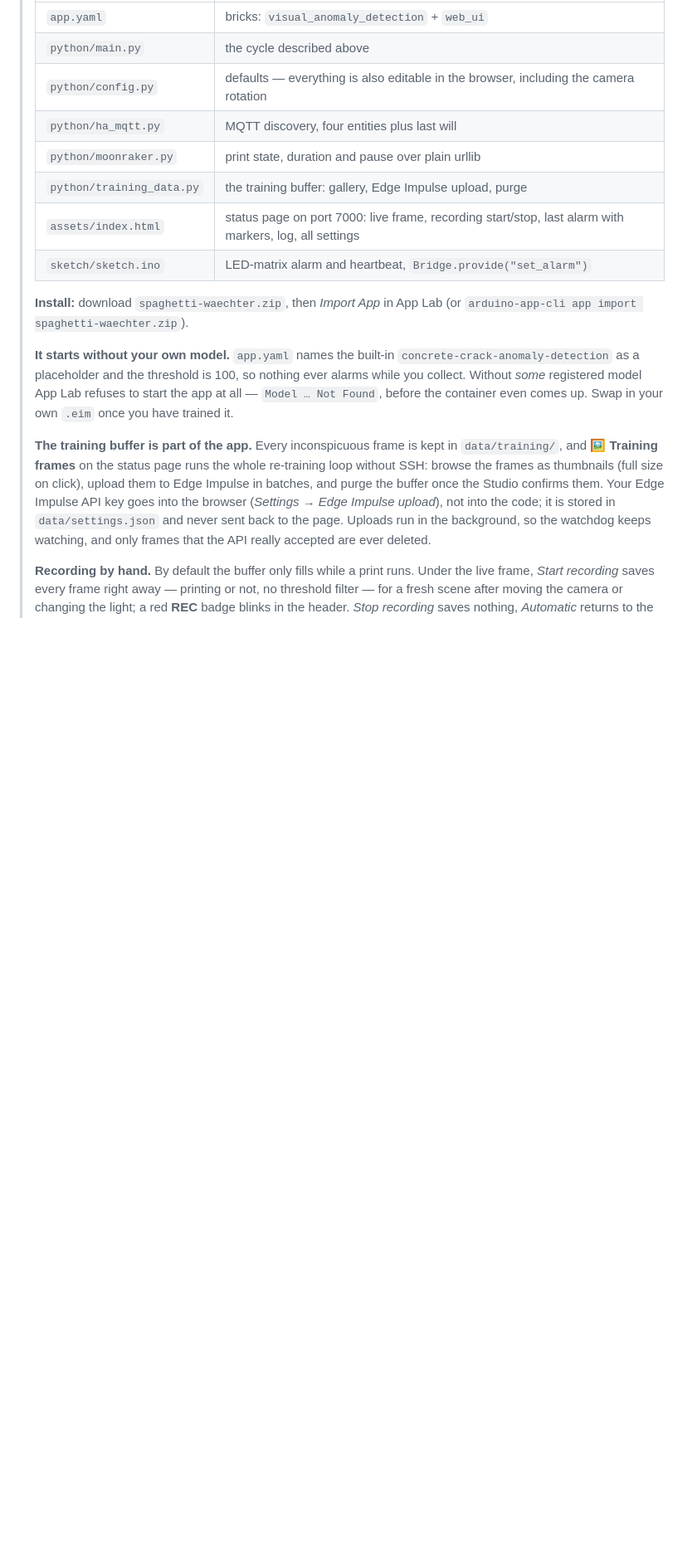
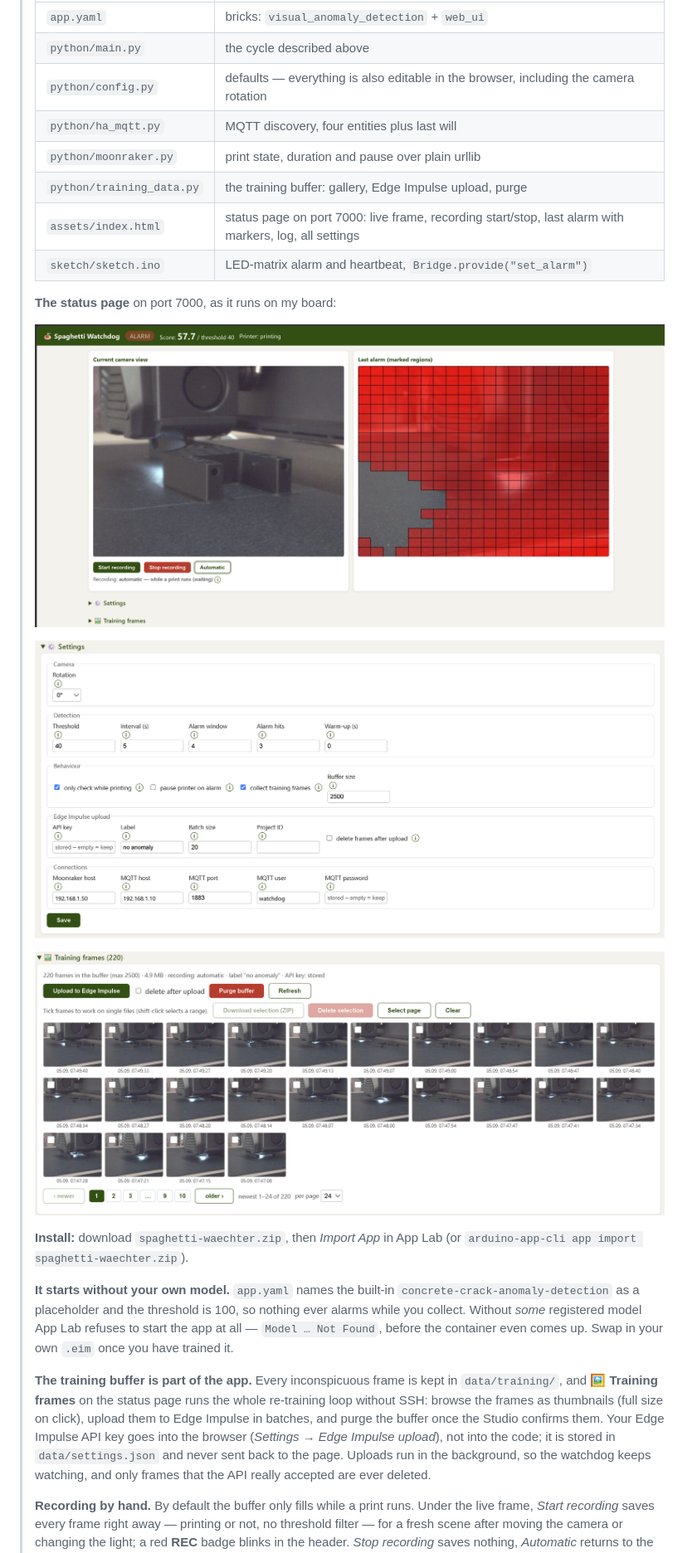
Before and after one commit to raspberry-tips/uno-q-3d-print-watchdog, a Markdown page: app/README.md, the part around the change. Shown at 83% size. GitHub-like rendering; blank space fills up the shorter version.

Commit message:
App README: status page screenshots

```diff
--- a/app/README.md
+++ b/app/README.md
@@ -20,6 +20,14 @@
 > | `python/training_data.py` | the training buffer: gallery, Edge Impulse upload, purge |
 > | `assets/index.html` | status page on port 7000: live frame, recording start/stop, last alarm with markers, log, all settings |
 > | `sketch/sketch.ino` | LED-matrix alarm and heartbeat, `Bridge.provide("set_alarm")` |
+>
+> **The status page** on port 7000, as it runs on my board:
+>
+> ![Status page: live camera view with the recording buttons, the last alarm with the flagged cells drawn on](https://raw.githubusercontent.com/raspberry-tips/uno-q-3d-print-watchdog/main/docs/ui-status.png)
+>
+> ![Settings: camera rotation, detection, behaviour, Edge Impulse upload and connections — every value editable at runtime](https://raw.githubusercontent.com/raspberry-tips/uno-q-3d-print-watchdog/main/docs/ui-settings.png)
+>
+> ![Training frames: paged thumbnail gallery, upload to Edge Impulse, purge, ZIP download and deletion of single frames](https://raw.githubusercontent.com/raspberry-tips/uno-q-3d-print-watchdog/main/docs/ui-training-frames.png)
 >
 > **Install:** download `spaghetti-waechter.zip`, then *Import App* in App Lab (or
 > `arduino-app-cli app import spaghetti-waechter.zip`).
```
